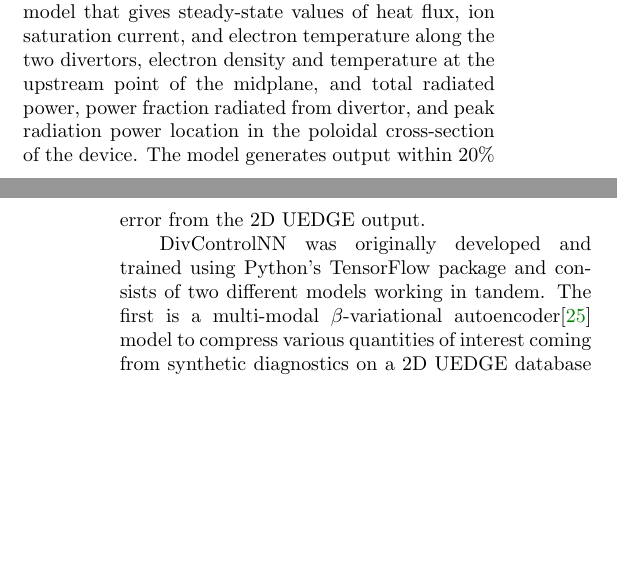
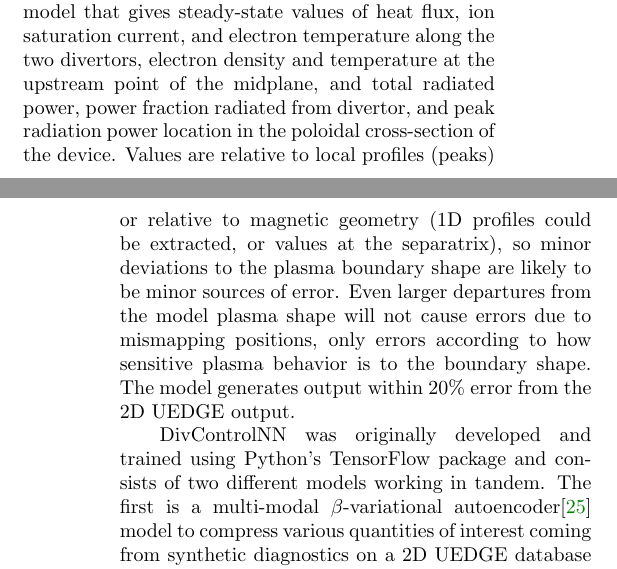
Before and after one commit to anchal-physics/KSTAR2024DetachCtrl, a LaTeX paper (main.tex, which reads sections/control_variables.tex): two parts of the columns of pages 4 and 5 of 15, joined at a grey line, cut so that both start at the same text, the shorter picture padded with empty space. Compiled offline with pdfLaTeX.

Commit message:
Comment on divctrlnn outputs being relative to mag geometry so insensitive to shape-change-related mapping errors

```diff
--- a/sections/control_variables.tex
+++ b/sections/control_variables.tex
@@ -45,6 +45,8 @@ The employed version of DivControlNN is trained on approximately 70,000 2D UEDGE
 The training dataset scanned core electron density ($1.5 \times 10^{19} - 7.0 \times 10^{19}$ m$^{-3}$), plasma current ($600-800$ kA), total input power split evenly between ion and electron channels ($1-8$ MW), impurity fraction with respect to Deuterium density ($0-0.04$), and scaling of diffusion coefficient profile with a factor ($0.6 - 2$).
 The diffusion coefficient profile is assumed for a typical H-mode shot which can be scaled as an input to the model.
 This provided a widely applicable surrogate model that gives steady-state values of heat flux, ion saturation current, and electron temperature along the two divertors, electron density and temperature at the upstream point of the midplane, and total radiated power, power fraction radiated from divertor, and peak radiation power location in the poloidal cross-section of the device.
+Values are relative to local profiles (peaks) or relative to magnetic geometry (1D profiles could be extracted, or values at the separatrix), so minor deviations to the plasma boundary shape are likely to be minor sources of error.
+Even larger departures from the model plasma shape will not cause errors due to mismapping positions, only errors according to how sensitive plasma behavior is to the boundary shape.
 The model generates output within 20\% error from the 2D UEDGE output.
 
 DivControlNN was originally developed and trained using Python's TensorFlow package and consists of two different models working in tandem.
```
